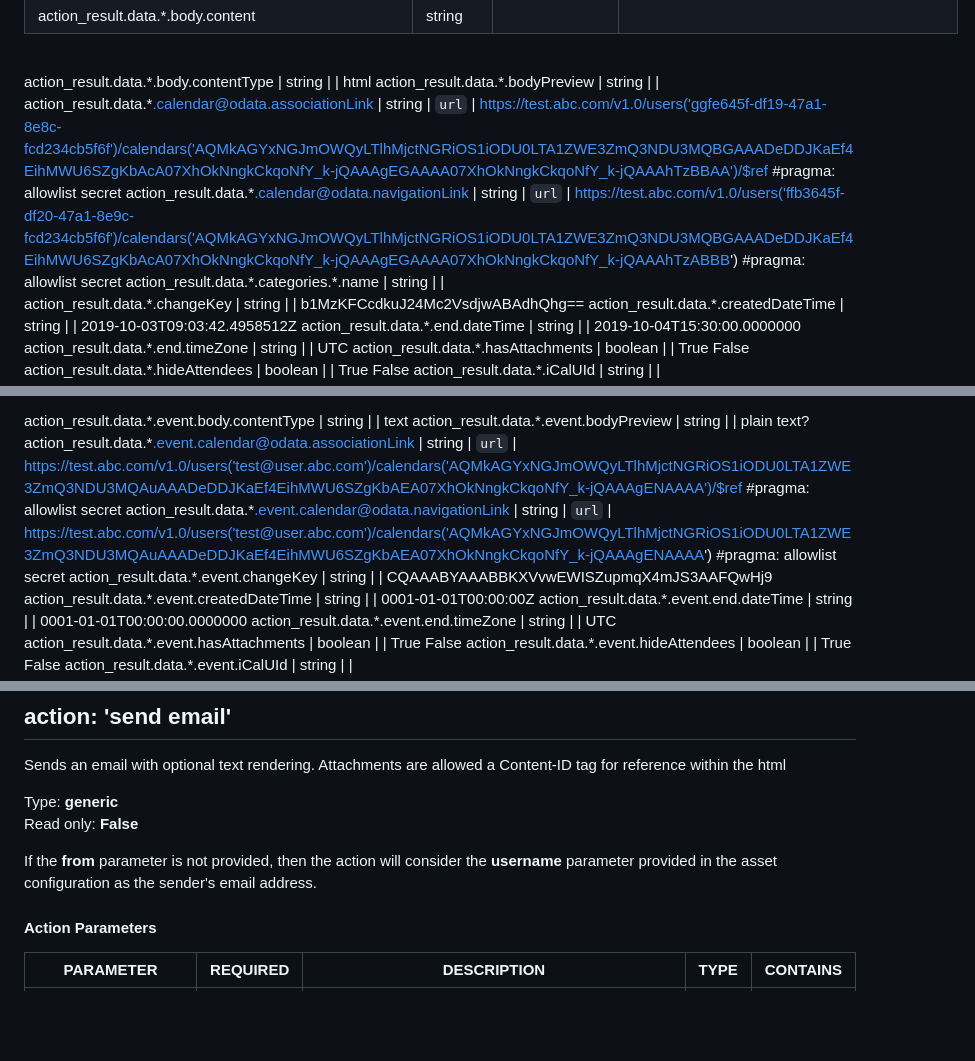
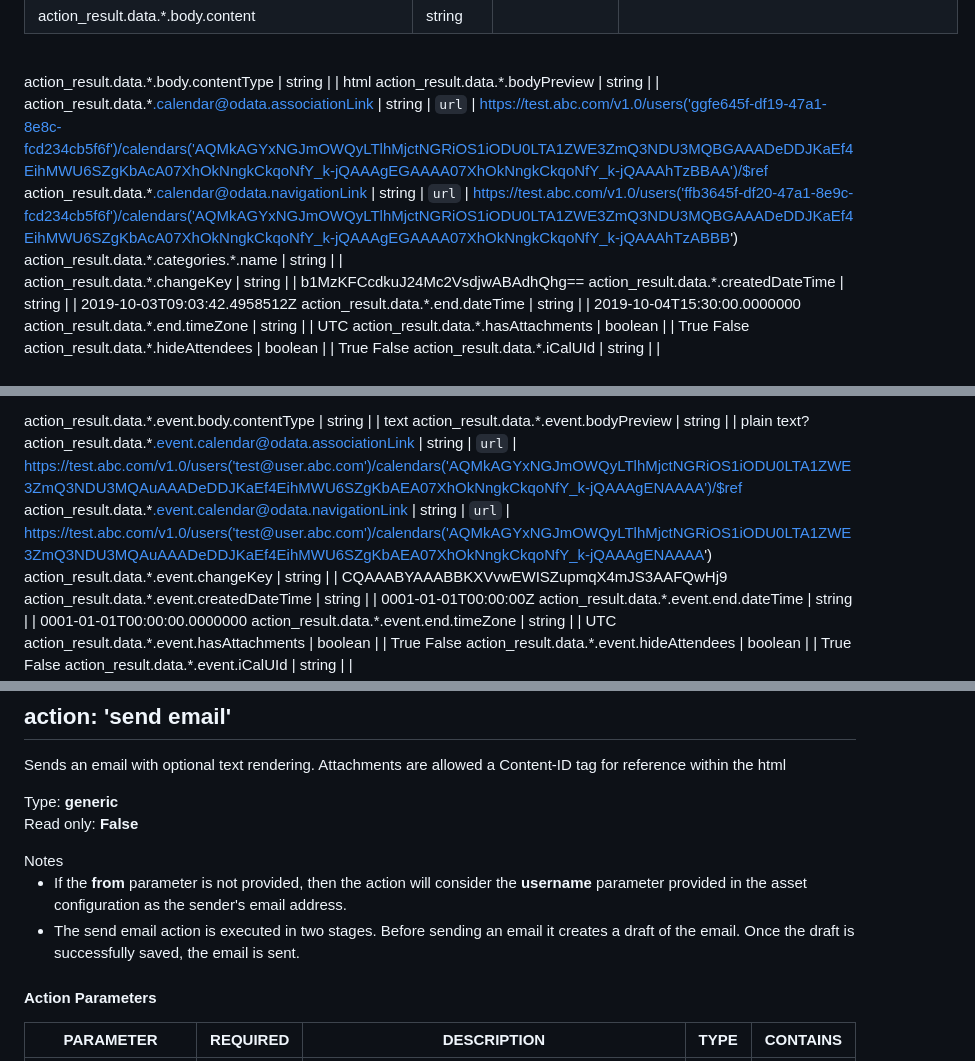
Before and after one commit to splunk-soar-connectors/msgraphforoffice365, a Markdown page: README.md, 3 parts joined by grey strips. GitHub-like rendering; blank space fills up the shorter version.

```diff
--- a/README.md
+++ b/README.md
@@ -444,8 +444,8 @@ action_result.data.\*.body.content | string |  |   <html><head><meta name="Gener
 
 action_result.data.\*.body.contentType | string |  |   html
 action_result.data.\*.bodyPreview | string |  |
-action_result.data.\*.calendar@odata.associationLink | string |  `url`  |   https://test.abc.com/v1.0/users('ggfe645f-df19-47a1-8e8c-fcd234cb5f6f')/calendars('AQMkAGYxNGJmOWQyLTlhMjctNGRiOS1iODU0LTA1ZWE3ZmQ3NDU3MQBGAAADeDDJKaEf4EihMWU6SZgKbAcA07XhOkNngkCkqoNfY_k-jQAAAgEGAAAA07XhOkNngkCkqoNfY_k-jQAAAhTzBBAA')/$ref  #pragma: allowlist secret
-action_result.data.\*.calendar@odata.navigationLink | string |  `url`  |   https://test.abc.com/v1.0/users('ffb3645f-df20-47a1-8e9c-fcd234cb5f6f')/calendars('AQMkAGYxNGJmOWQyLTlhMjctNGRiOS1iODU0LTA1ZWE3ZmQ3NDU3MQBGAAADeDDJKaEf4EihMWU6SZgKbAcA07XhOkNngkCkqoNfY_k-jQAAAgEGAAAA07XhOkNngkCkqoNfY_k-jQAAAhTzABBB')  #pragma: allowlist secret
+action_result.data.\*.calendar@odata.associationLink | string |  `url`  |   https://test.abc.com/v1.0/users('ggfe645f-df19-47a1-8e8c-fcd234cb5f6f')/calendars('AQMkAGYxNGJmOWQyLTlhMjctNGRiOS1iODU0LTA1ZWE3ZmQ3NDU3MQBGAAADeDDJKaEf4EihMWU6SZgKbAcA07XhOkNngkCkqoNfY_k-jQAAAgEGAAAA07XhOkNngkCkqoNfY_k-jQAAAhTzBBAA')/$ref
+action_result.data.\*.calendar@odata.navigationLink | string |  `url`  |   https://test.abc.com/v1.0/users('ffb3645f-df20-47a1-8e9c-fcd234cb5f6f')/calendars('AQMkAGYxNGJmOWQyLTlhMjctNGRiOS1iODU0LTA1ZWE3ZmQ3NDU3MQBGAAADeDDJKaEf4EihMWU6SZgKbAcA07XhOkNngkCkqoNfY_k-jQAAAgEGAAAA07XhOkNngkCkqoNfY_k-jQAAAhTzABBB')
 action_result.data.\*.categories.\*.name | string |  |
 action_result.data.\*.changeKey | string |  |   b1MzKFCcdkuJ24Mc2VsdjwABAdhQhg==
 action_result.data.\*.createdDateTime | string |  |   2019-10-03T09:03:42.4958512Z
@@ -999,8 +999,8 @@ action_result.data.\*.event.body.content | string |  |   plain text?
 
 action_result.data.\*.event.body.contentType | string |  |   text
 action_result.data.\*.event.bodyPreview | string |  |   plain text?
-action_result.data.\*.event.calendar@odata.associationLink | string |  `url`  |   https://test.abc.com/v1.0/users('test@user.abc.com')/calendars('AQMkAGYxNGJmOWQyLTlhMjctNGRiOS1iODU0LTA1ZWE3ZmQ3NDU3MQAuAAADeDDJKaEf4EihMWU6SZgKbAEA07XhOkNngkCkqoNfY_k-jQAAAgENAAAA')/$ref  #pragma: allowlist secret
-action_result.data.\*.event.calendar@odata.navigationLink | string |  `url`  |   https://test.abc.com/v1.0/users('test@user.abc.com')/calendars('AQMkAGYxNGJmOWQyLTlhMjctNGRiOS1iODU0LTA1ZWE3ZmQ3NDU3MQAuAAADeDDJKaEf4EihMWU6SZgKbAEA07XhOkNngkCkqoNfY_k-jQAAAgENAAAA')  #pragma: allowlist secret
+action_result.data.\*.event.calendar@odata.associationLink | string |  `url`  |   https://test.abc.com/v1.0/users('test@user.abc.com')/calendars('AQMkAGYxNGJmOWQyLTlhMjctNGRiOS1iODU0LTA1ZWE3ZmQ3NDU3MQAuAAADeDDJKaEf4EihMWU6SZgKbAEA07XhOkNngkCkqoNfY_k-jQAAAgENAAAA')/$ref
+action_result.data.\*.event.calendar@odata.navigationLink | string |  `url`  |   https://test.abc.com/v1.0/users('test@user.abc.com')/calendars('AQMkAGYxNGJmOWQyLTlhMjctNGRiOS1iODU0LTA1ZWE3ZmQ3NDU3MQAuAAADeDDJKaEf4EihMWU6SZgKbAEA07XhOkNngkCkqoNfY_k-jQAAAgENAAAA')
 action_result.data.\*.event.changeKey | string |  |   CQAAABYAAABBKXVvwEWISZupmqX4mJS3AAFQwHj9
 action_result.data.\*.event.createdDateTime | string |  |   0001-01-01T00:00:00Z
 action_result.data.\*.event.end.dateTime | string |  |   0001-01-01T00:00:00.0000000
@@ -1469,7 +1469,7 @@ Sends an email with optional text rendering. Attachments are allowed a Content-I
 Type: **generic**
 Read only: **False**
 
-If the <b>from</b> parameter is not provided, then the action will consider the <b>username</b> parameter provided in the asset configuration as the sender's email address.
+<div><div>Notes</div><ul><li>If the <b>from</b> parameter is not provided, then the action will consider the <b>username</b> parameter provided in the asset configuration as the sender's email address.</li><li>The send email action is executed in two stages. Before sending an email it creates a draft of the email. Once the  draft is successfully saved, the email is sent.</li></ul></div>
 
 #### Action Parameters
 PARAMETER | REQUIRED | DESCRIPTION | TYPE | CONTAINS
```
